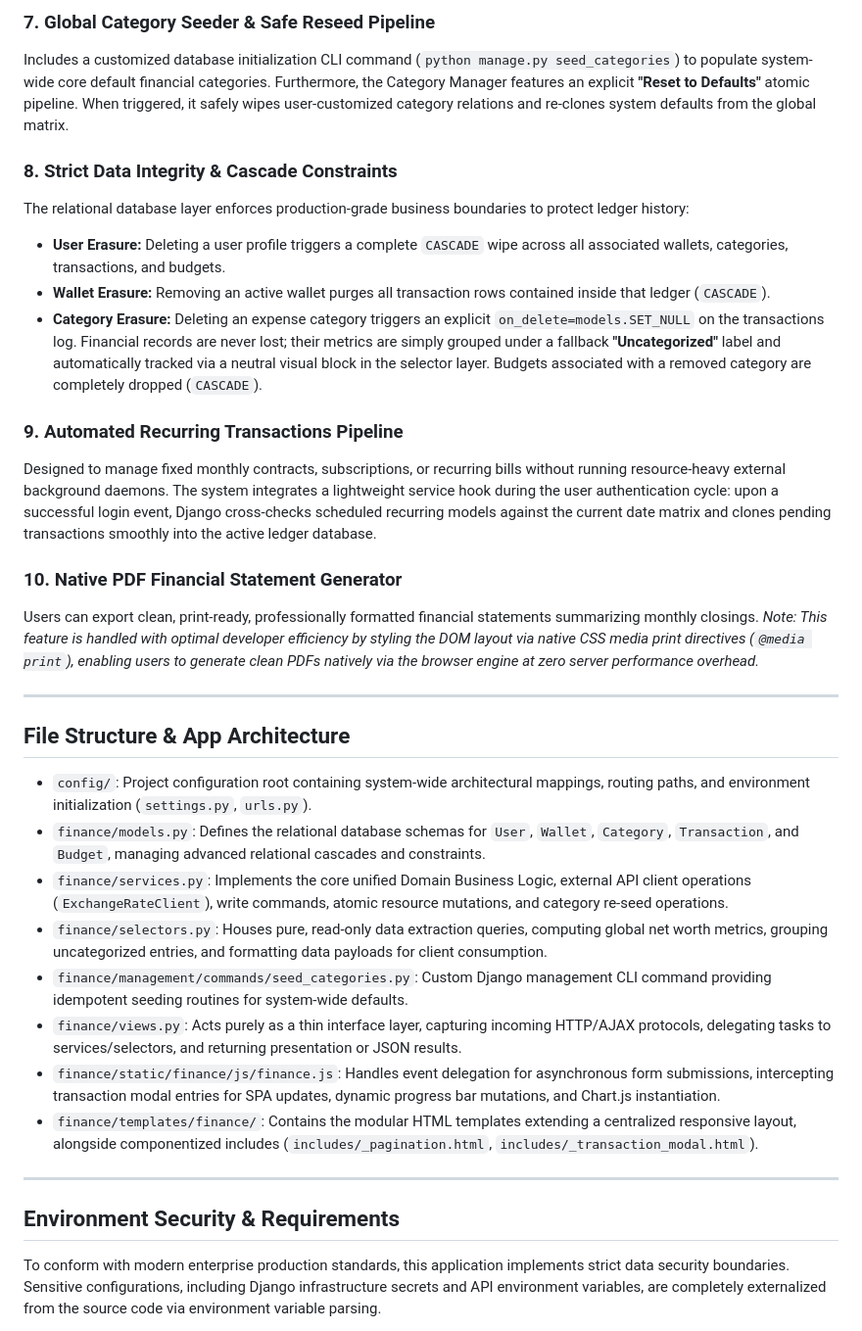
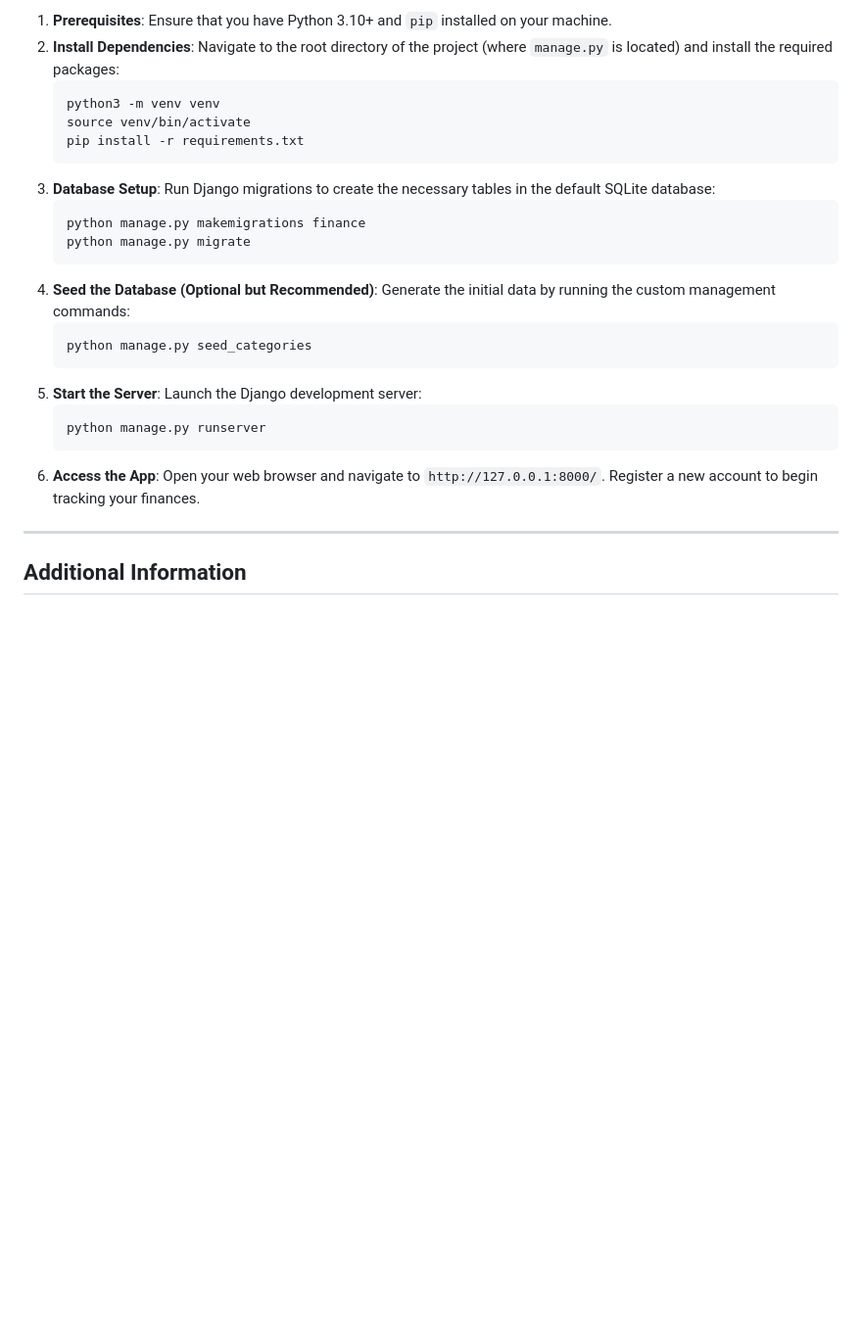
Before and after one commit to cloviscarmezini/personal-finance-tracker, a Markdown page: README.MD, the part around one of its changes. Shown at 98% size. GitHub-like rendering; blank space fills up the shorter version.

Commit message:
docs: add final capstone documentation to README

````diff
--- a/README.MD
+++ b/README.MD
@@ -43,34 +56,31 @@ To maximize UX accessibility while respecting the **DRY** principle, transaction
-### 7. Global Category Seeder & Safe Reseed Pipeline
-Includes a customized database initialization CLI command (`python manage.py seed_categories`) to populate system-wide core default financial categories. Furthermore, the Category Manager features an explicit **"Reset to Defaults"** atomic pipeline. When triggered, it safely wipes user-customized category relations and re-clones system defaults from the global matrix.
-
-### 8. Strict Data Integrity & Cascade Constraints
-The relational database layer enforces production-grade business boundaries to protect ledger history:
-*   **User Erasure:** Deleting a user profile triggers a complete `CASCADE` wipe across all associated wallets, categories, transactions, and budgets.
-*   **Wallet Erasure:** Removing an active wallet purges all transaction rows contained inside that ledger (`CASCADE`).
-*   **Category Erasure:** Deleting an expense category triggers an explicit `on_delete=models.SET_NULL` on the transactions log. Financial records are never lost; their metrics are simply grouped under a fallback **"Uncategorized"** label and automatically tracked via a neutral visual block in the selector layer. Budgets associated with a removed category are completely dropped (`CASCADE`).
-
-### 9. Automated Recurring Transactions Pipeline
-Designed to manage fixed monthly contracts, subscriptions, or recurring bills without running resource-heavy external background daemons. The system integrates a lightweight service hook during the user authentication cycle: upon a successful login event, Django cross-checks scheduled recurring models against the current date matrix and clones pending transactions smoothly into the active ledger database.
-
-### 10. Native PDF Financial Statement Generator
-Users can export clean, print-ready, professionally formatted financial statements summarizing monthly closings.
-*Note: This feature is handled with optimal developer efficiency by styling the DOM layout via native CSS media print directives (`@media print`), enabling users to generate clean PDFs natively via the browser engine at zero server performance overhead.*
+1.  **Prerequisites**: Ensure that you have Python 3.10+ and `pip` installed on your machine.
+2.  **Install Dependencies**:
+    Navigate to the root directory of the project (where `manage.py` is located) and install the required packages:
+    ```bash
+    python3 -m venv venv
+    source venv/bin/activate
+    pip install -r requirements.txt
+    ```
+3.  **Database Setup**:
+    Run Django migrations to create the necessary tables in the default SQLite database:
+    ```bash
+    python manage.py makemigrations finance
+    python manage.py migrate
+    ```
+4.  **Seed the Database (Optional but Recommended)**:
+    Generate the initial data by running the custom management commands:
+    ```bash
+    python manage.py seed_categories
+    ```
+5.  **Start the Server**:
+    Launch the Django development server:
+    ```bash
+    python manage.py runserver
+    ```
+6.  **Access the App**:
+    Open your web browser and navigate to `http://127.0.0.1:8000/`. Register a new account to begin tracking your finances.
 
 ---
 
-## File Structure & App Architecture
+## Additional Information
 
-*   `config/`: Project configuration root containing system-wide architectural mappings, routing paths, and environment initialization (`settings.py`, `urls.py`).
-*   `finance/models.py`: Defines the relational database schemas for `User`, `Wallet`, `Category`, `Transaction`, and `Budget`, managing advanced relational cascades and constraints.
-*   `finance/services.py`: Implements the core unified Domain Business Logic, external API client operations (`ExchangeRateClient`), write commands, atomic resource mutations, and category re-seed operations.
-*   `finance/selectors.py`: Houses pure, read-only data extraction queries, computing global net worth metrics, grouping uncategorized entries, and formatting data payloads for client consumption.
-*   `finance/management/commands/seed_categories.py`: Custom Django management CLI command providing idempotent seeding routines for system-wide defaults.
-*   `finance/views.py`: Acts purely as a thin interface layer, capturing incoming HTTP/AJAX protocols, delegating tasks to services/selectors, and returning presentation or JSON results.
-*   `finance/static/finance/js/finance.js`: Handles event delegation for asynchronous form submissions, intercepting transaction modal entries for SPA updates, dynamic progress bar mutations, and Chart.js instantiation.
-*   `finance/templates/finance/`: Contains the modular HTML templates extending a centralized responsive layout, alongside componentized includes (`includes/_pagination.html`, `includes/_transaction_modal.html`).
-
----
-
-## Environment Security & Requirements
-To conform with modern enterprise production standards, this application implements strict data security boundaries. Sensitive configurations, including Django infrastructure secrets and API environment variables, are completely externalized from the source code via environment variable parsing.
-
````
Also changed, not shown: other parts of README.MD (+44 -60 lines).
